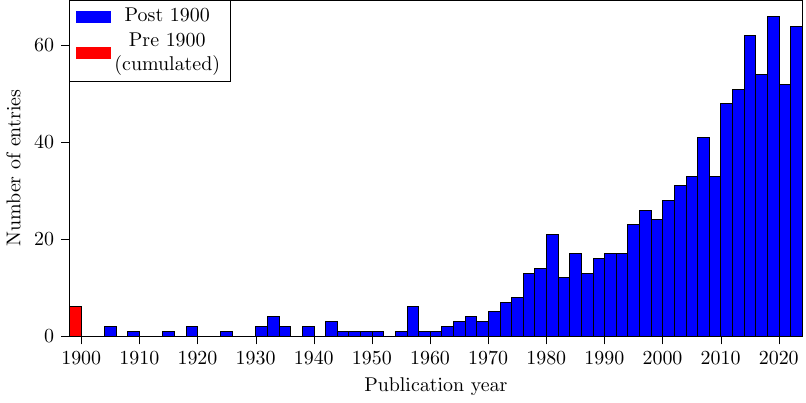
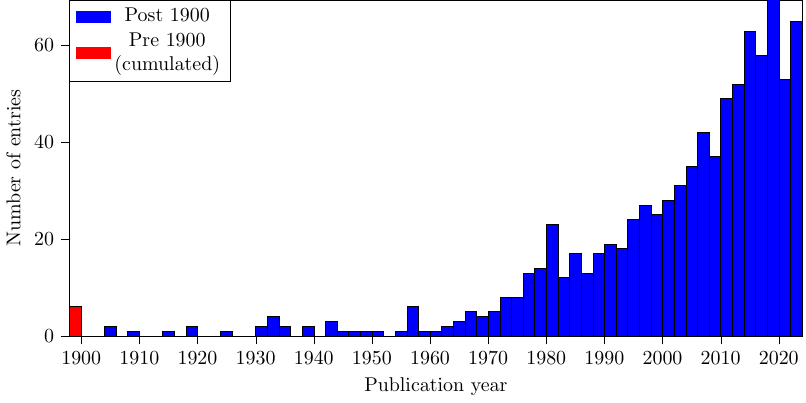
Before and after one commit to e-dervieux/phd_thesis, a LaTeX figure (3_back_matter/figures/tikz/biblio_hist.tex): the whole page. Compiled offline with pdfLaTeX.

```diff
--- a/3_back_matter/figures/tikz/biblio_hist.tex
+++ b/3_back_matter/figures/tikz/biblio_hist.tex
@@ -67,35 +67,35 @@
 			\draw[draw=black,fill=blue] (axis cs:1960,0) rectangle (axis cs:1962,1);
 			\draw[draw=black,fill=blue] (axis cs:1962,0) rectangle (axis cs:1964,2);
 			\draw[draw=black,fill=blue] (axis cs:1964,0) rectangle (axis cs:1966,3);
-			\draw[draw=black,fill=blue] (axis cs:1966,0) rectangle (axis cs:1968,4);
-			\draw[draw=black,fill=blue] (axis cs:1968,0) rectangle (axis cs:1970,3);
+			\draw[draw=black,fill=blue] (axis cs:1966,0) rectangle (axis cs:1968,5);
+			\draw[draw=black,fill=blue] (axis cs:1968,0) rectangle (axis cs:1970,4);
 			\draw[draw=black,fill=blue] (axis cs:1970,0) rectangle (axis cs:1972,5);
-			\draw[draw=black,fill=blue] (axis cs:1972,0) rectangle (axis cs:1974,7);
+			\draw[draw=black,fill=blue] (axis cs:1972,0) rectangle (axis cs:1974,8);
 			\draw[draw=black,fill=blue] (axis cs:1974,0) rectangle (axis cs:1976,8);
 			\draw[draw=black,fill=blue] (axis cs:1976,0) rectangle (axis cs:1978,13);
 			\draw[draw=black,fill=blue] (axis cs:1978,0) rectangle (axis cs:1980,14);
-			\draw[draw=black,fill=blue] (axis cs:1980,0) rectangle (axis cs:1982,21);
+			\draw[draw=black,fill=blue] (axis cs:1980,0) rectangle (axis cs:1982,23);
 			\draw[draw=black,fill=blue] (axis cs:1982,0) rectangle (axis cs:1984,12);
 			\draw[draw=black,fill=blue] (axis cs:1984,0) rectangle (axis cs:1986,17);
 			\draw[draw=black,fill=blue] (axis cs:1986,0) rectangle (axis cs:1988,13);
-			\draw[draw=black,fill=blue] (axis cs:1988,0) rectangle (axis cs:1990,16);
-			\draw[draw=black,fill=blue] (axis cs:1990,0) rectangle (axis cs:1992,17);
-			\draw[draw=black,fill=blue] (axis cs:1992,0) rectangle (axis cs:1994,17);
-			\draw[draw=black,fill=blue] (axis cs:1994,0) rectangle (axis cs:1996,23);
-			\draw[draw=black,fill=blue] (axis cs:1996,0) rectangle (axis cs:1998,26);
-			\draw[draw=black,fill=blue] (axis cs:1998,0) rectangle (axis cs:2000,24);
+			\draw[draw=black,fill=blue] (axis cs:1988,0) rectangle (axis cs:1990,17);
+			\draw[draw=black,fill=blue] (axis cs:1990,0) rectangle (axis cs:1992,19);
+			\draw[draw=black,fill=blue] (axis cs:1992,0) rectangle (axis cs:1994,18);
+			\draw[draw=black,fill=blue] (axis cs:1994,0) rectangle (axis cs:1996,24);
+			\draw[draw=black,fill=blue] (axis cs:1996,0) rectangle (axis cs:1998,27);
+			\draw[draw=black,fill=blue] (axis cs:1998,0) rectangle (axis cs:2000,25);
 			\draw[draw=black,fill=blue] (axis cs:2000,0) rectangle (axis cs:2002,28);
 			\draw[draw=black,fill=blue] (axis cs:2002,0) rectangle (axis cs:2004,31);
-			\draw[draw=black,fill=blue] (axis cs:2004,0) rectangle (axis cs:2006,33);
-			\draw[draw=black,fill=blue] (axis cs:2006,0) rectangle (axis cs:2008,41);
-			\draw[draw=black,fill=blue] (axis cs:2008,0) rectangle (axis cs:2010,33);
-			\draw[draw=black,fill=blue] (axis cs:2010,0) rectangle (axis cs:2012,48);
-			\draw[draw=black,fill=blue] (axis cs:2012,0) rectangle (axis cs:2014,51);
-			\draw[draw=black,fill=blue] (axis cs:2014,0) rectangle (axis cs:2016,62);
-			\draw[draw=black,fill=blue] (axis cs:2016,0) rectangle (axis cs:2018,54);
-			\draw[draw=black,fill=blue] (axis cs:2018,0) rectangle (axis cs:2020,66);
-			\draw[draw=black,fill=blue] (axis cs:2020,0) rectangle (axis cs:2022,52);
-			\draw[draw=black,fill=blue] (axis cs:2022,0) rectangle (axis cs:2024,64);
+			\draw[draw=black,fill=blue] (axis cs:2004,0) rectangle (axis cs:2006,35);
+			\draw[draw=black,fill=blue] (axis cs:2006,0) rectangle (axis cs:2008,42);
+			\draw[draw=black,fill=blue] (axis cs:2008,0) rectangle (axis cs:2010,37);
+			\draw[draw=black,fill=blue] (axis cs:2010,0) rectangle (axis cs:2012,49);
+			\draw[draw=black,fill=blue] (axis cs:2012,0) rectangle (axis cs:2014,52);
+			\draw[draw=black,fill=blue] (axis cs:2014,0) rectangle (axis cs:2016,63);
+			\draw[draw=black,fill=blue] (axis cs:2016,0) rectangle (axis cs:2018,58);
+			\draw[draw=black,fill=blue] (axis cs:2018,0) rectangle (axis cs:2020,70);
+			\draw[draw=black,fill=blue] (axis cs:2020,0) rectangle (axis cs:2022,53);
+			\draw[draw=black,fill=blue] (axis cs:2022,0) rectangle (axis cs:2024,65);
 		\end{axis}
 
 	\end{tikzpicture}
```
Also changed, not shown: 1_main_matter/3_tcco2.tex (+0 -10 lines).
